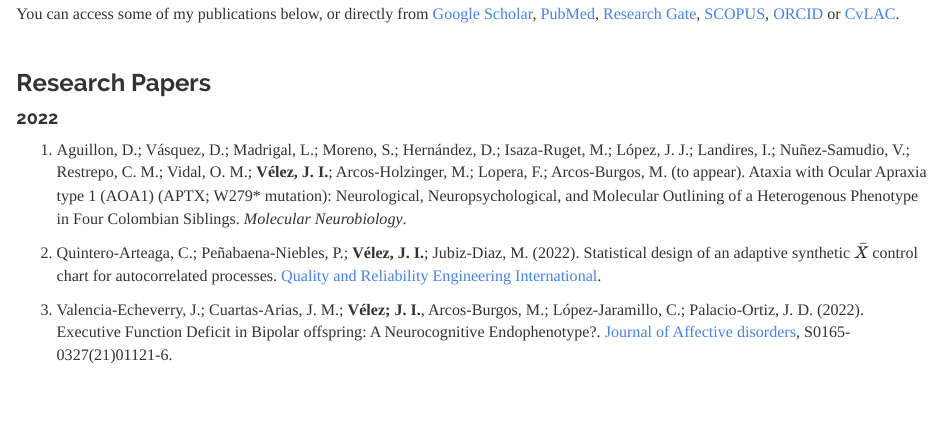
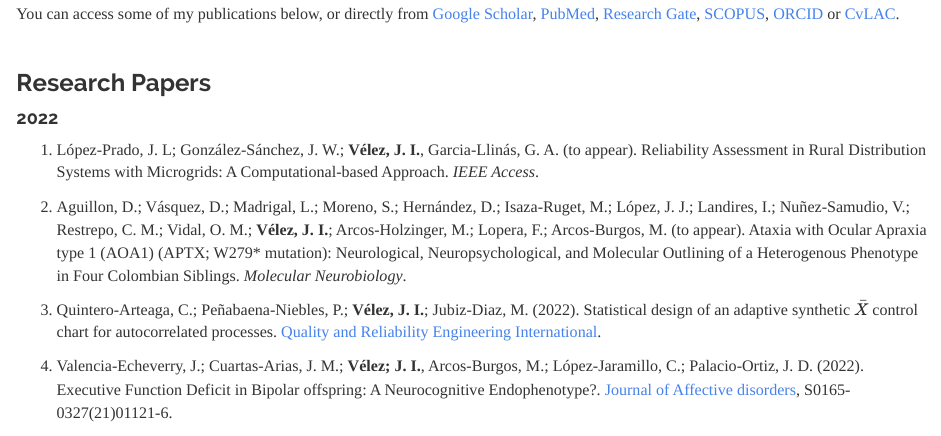
Before and after one commit to jivelez/jivelez.github.io, an R Markdown document (publications.Rmd): the page in a window 1100 px wide, from 220 px down. The pictures show the output file publications.html that the author committed with the source, opened offline; library style sheets and scripts come from the installed R packages.

Commit message:
updated publications tab

```diff
--- a/publications.Rmd
+++ b/publications.Rmd
@@ -13,6 +13,8 @@ You can access some of my publications below, or directly from [Google Scholar](
 ### Research Papers
 
 #### 2022
+
+1. López-Prado, J. L; González-Sánchez, J. W.;  **Vélez, J. I.**, Garcia-Llinás, G. A. (to appear). Reliability Assessment in Rural Distribution Systems with Microgrids: A Computational-based Approach. _IEEE Access_.
 
 1. Aguillon, D.; Vásquez, D.;  Madrigal, L.; Moreno, S.; Hernández, D.; Isaza-Ruget, M.; López, J. J.;  Landires, I.;  Nuñez-Samudio, V.; Restrepo, C. M.; Vidal, O. M.; **Vélez, J. I.**; Arcos-Holzinger, M.; Lopera, F.; Arcos-Burgos, M. (to appear). Ataxia with Ocular Apraxia type 1 (AOA1) (APTX; W279* mutation): Neurological, Neuropsychological, and Molecular Outlining of a Heterogenous Phenotype in Four Colombian Siblings. _Molecular Neurobiology_.
 
```
Also changed, not shown: publications.html.
